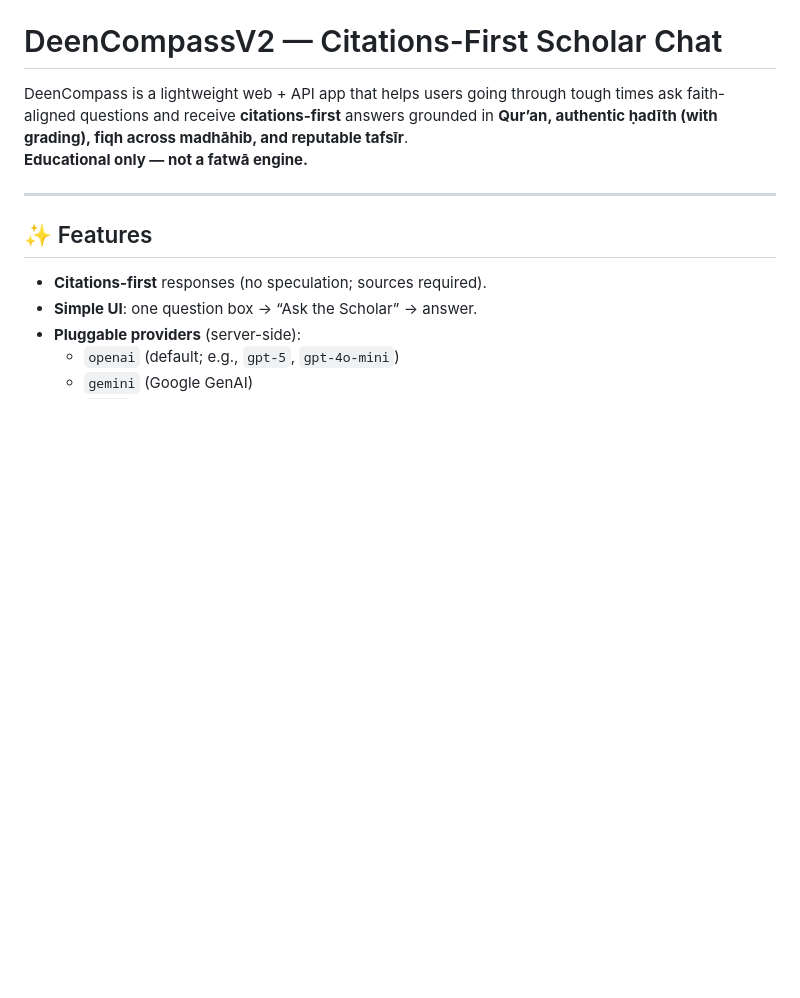
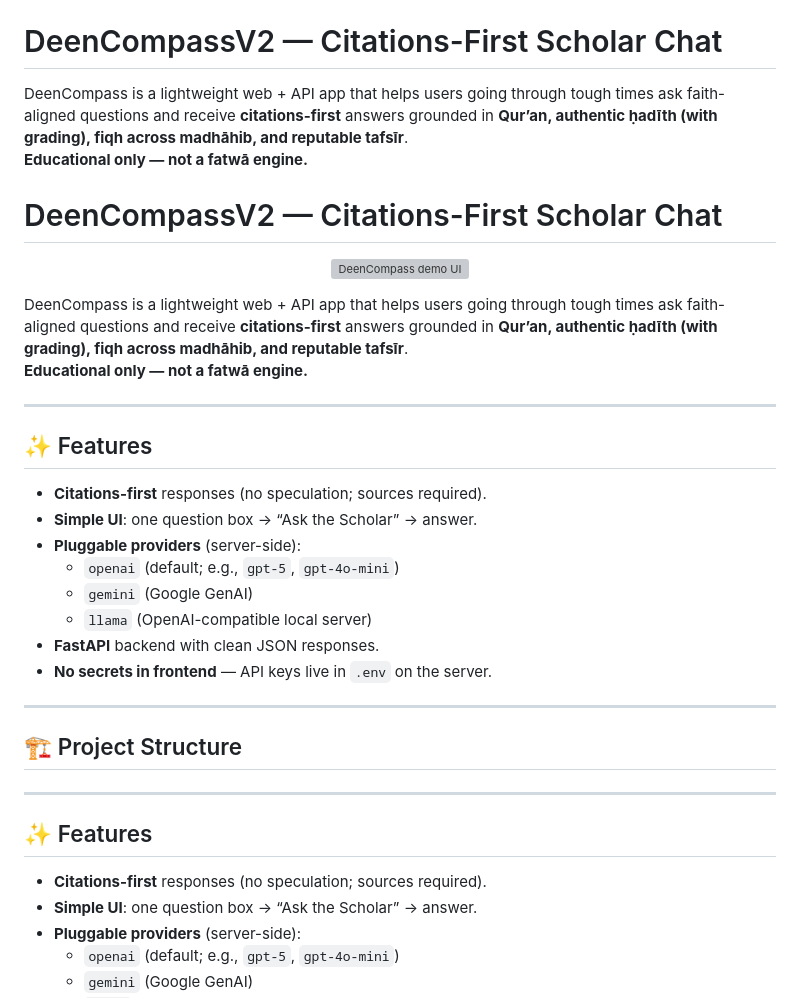
Before and after one commit to darsa881r/DeenCompassV2, a Markdown page: README.md, the part around the change. Drawn GitHub-style; blank space fills up the shorter version; grey boxes are pictures that could not be loaded.

```diff
--- a/README.md
+++ b/README.md
@@ -2,6 +2,32 @@
 
 DeenCompass is a lightweight web + API app that helps users going through tough times ask faith-aligned questions and receive **citations-first** answers grounded in **Qur’an, authentic ḥadīth (with grading), fiqh across madhāhib, and reputable tafsīr**.
 **Educational only — not a fatwā engine.**
+
+# DeenCompassV2 — Citations-First Scholar Chat
+
+<p align="center">
+  <img src="docs/deencompass-demo.png" alt="DeenCompass demo UI" width="820">
+</p>
+
+DeenCompass is a lightweight web + API app that helps users going through tough times ask faith-aligned questions and receive **citations-first** answers grounded in **Qur’an, authentic ḥadīth (with grading), fiqh across madhāhib, and reputable tafsīr**.
+**Educational only — not a fatwā engine.**
+
+---
+
+## ✨ Features
+
+- **Citations-first** responses (no speculation; sources required).
+- **Simple UI**: one question box → “Ask the Scholar” → answer.
+- **Pluggable providers** (server-side):
+  - `openai` (default; e.g., `gpt-5`, `gpt-4o-mini`)
+  - `gemini` (Google GenAI)
+  - `llama` (OpenAI-compatible local server)
+- **FastAPI** backend with clean JSON responses.
+- **No secrets in frontend** — API keys live in `.env` on the server.
+
+---
+
+## 🏗️ Project Structure
 
 
 
```
